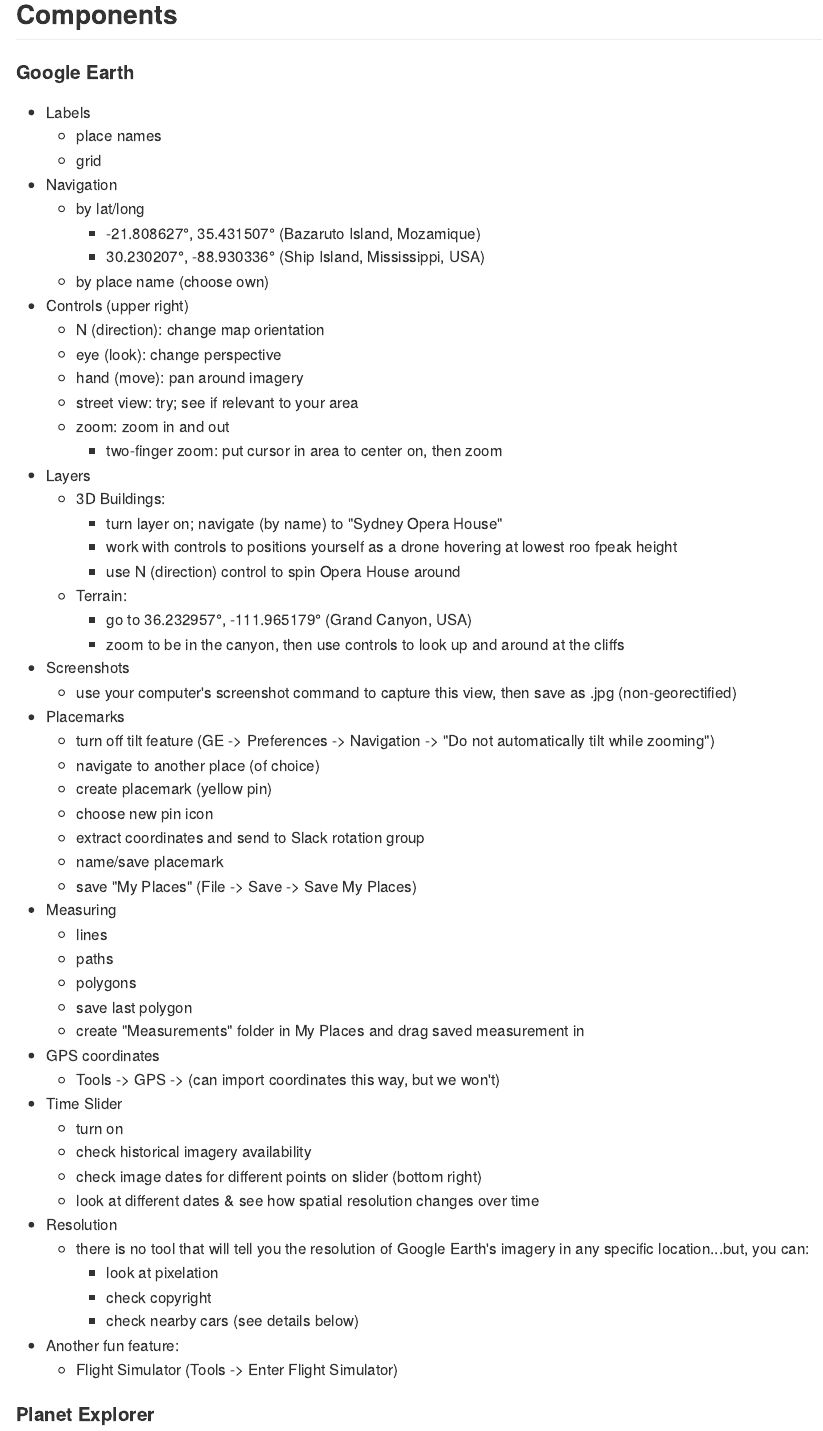
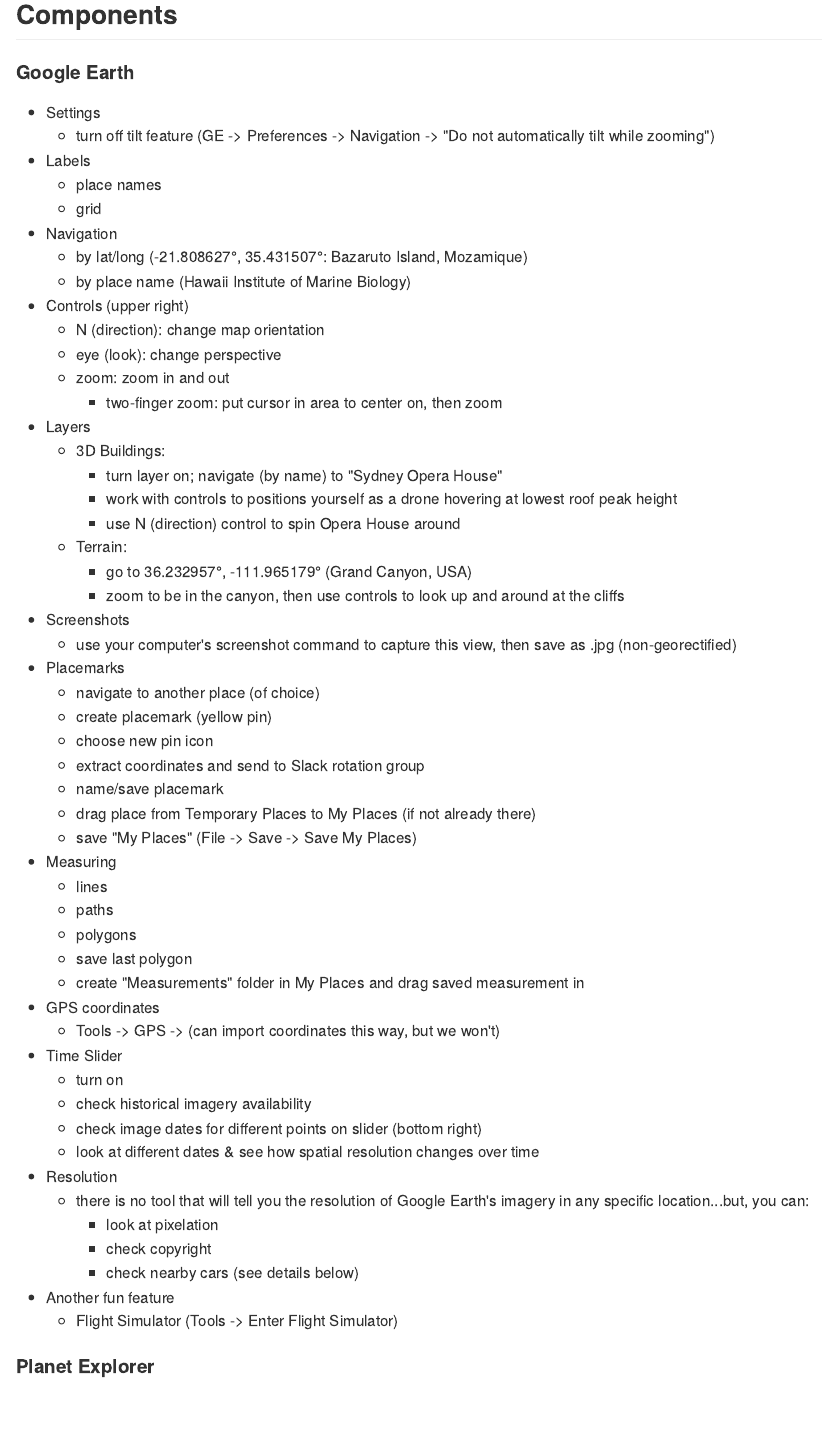
Before and after one commit to emadin/HIMB_Summer_Course_2019_Remote_Sensing_Imagery_GE_Planet_Tutorial, an R Markdown document (GoogleEarthAndPlanetTutorial.Rmd): the page in a window 1100 px wide, from 510 px down. The pictures show the output file GoogleEarthAndPlanetTutorial.md that the author committed with the source, drawn offline in the style of GitHub.

Commit message:
Making tutorial more user-friendly.

```diff
--- a/GoogleEarthAndPlanetTutorial.Rmd
+++ b/GoogleEarthAndPlanetTutorial.Rmd
@@ -22,25 +22,23 @@
 
 #### Google Earth
 
+* Settings
+    + turn off tilt feature (GE -> Preferences -> Navigation -> "Do not automatically tilt while zooming")
 * Labels
     + place names
     + grid
 * Navigation
-    + by lat/long
-        - -21.808627°, 35.431507° (Bazaruto Island, Mozamique)
-        - 30.230207°, -88.930336° (Ship Island, Mississippi, USA)
-    + by place name (choose own)
+    + by lat/long (-21.808627°, 35.431507°: Bazaruto Island, Mozamique)
+    + by place name (Hawaii Institute of Marine Biology)
 * Controls (upper right)
     + N (direction): change map orientation
     + eye (look): change perspective
-    + hand (move): pan around imagery
-    + street view: try; see if relevant to your area
     + zoom: zoom in and out
         - two-finger zoom: put cursor in area to center on, then zoom
 * Layers
     + 3D Buildings:
         - turn layer on; navigate (by name) to "Sydney Opera House"
-        - work with controls to positions yourself as a drone hovering at lowest roo fpeak height
+        - work with controls to positions yourself as a drone hovering at lowest roof peak height
         - use N (direction) control to spin Opera House around
     + Terrain:
         - go to 36.232957°, -111.965179° (Grand Canyon, USA)
@@ -48,12 +46,12 @@
 * Screenshots
     + use your computer's screenshot command to capture this view, then save as .jpg (non-georectified)
 * Placemarks
-    + turn off tilt feature (GE -> Preferences -> Navigation -> "Do not automatically tilt while zooming")
     + navigate to another place (of choice)
     + create placemark (yellow pin)
     + choose new pin icon
     + extract coordinates and send to Slack rotation group
     + name/save placemark
+    + drag place from Temporary Places to My Places (if not already there)
     + save "My Places" (File -> Save -> Save My Places)
 * Measuring
     + lines
@@ -73,7 +71,7 @@
         - look at pixelation
         - check copyright
         - check nearby cars (see details below)
-* Another fun feature:
+* Another fun feature
     + Flight Simulator (Tools -> Enter Flight Simulator)
 
 #### Planet Explorer
```
Also changed, not shown: GoogleEarthAndPlanetTutorial.md.
